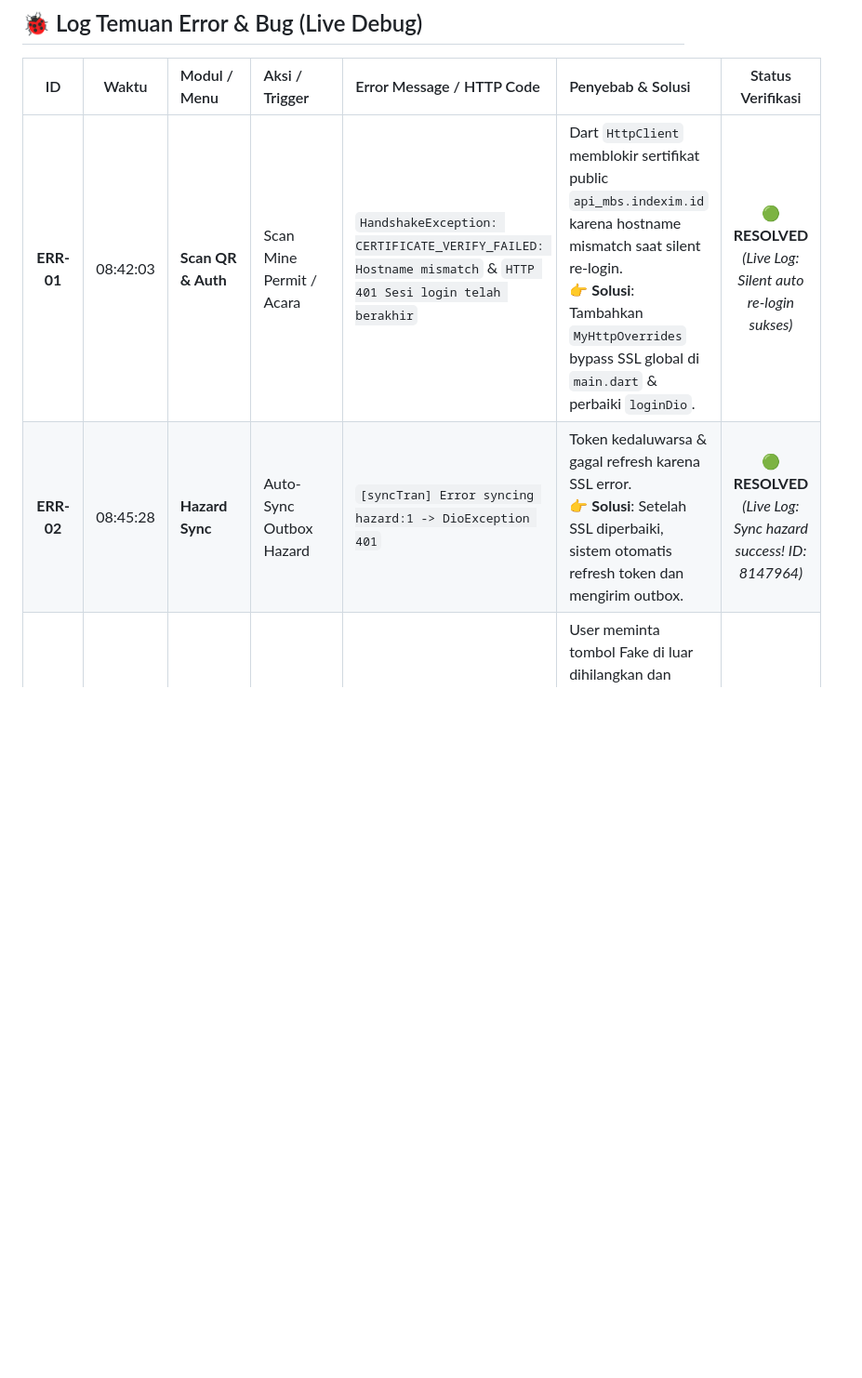
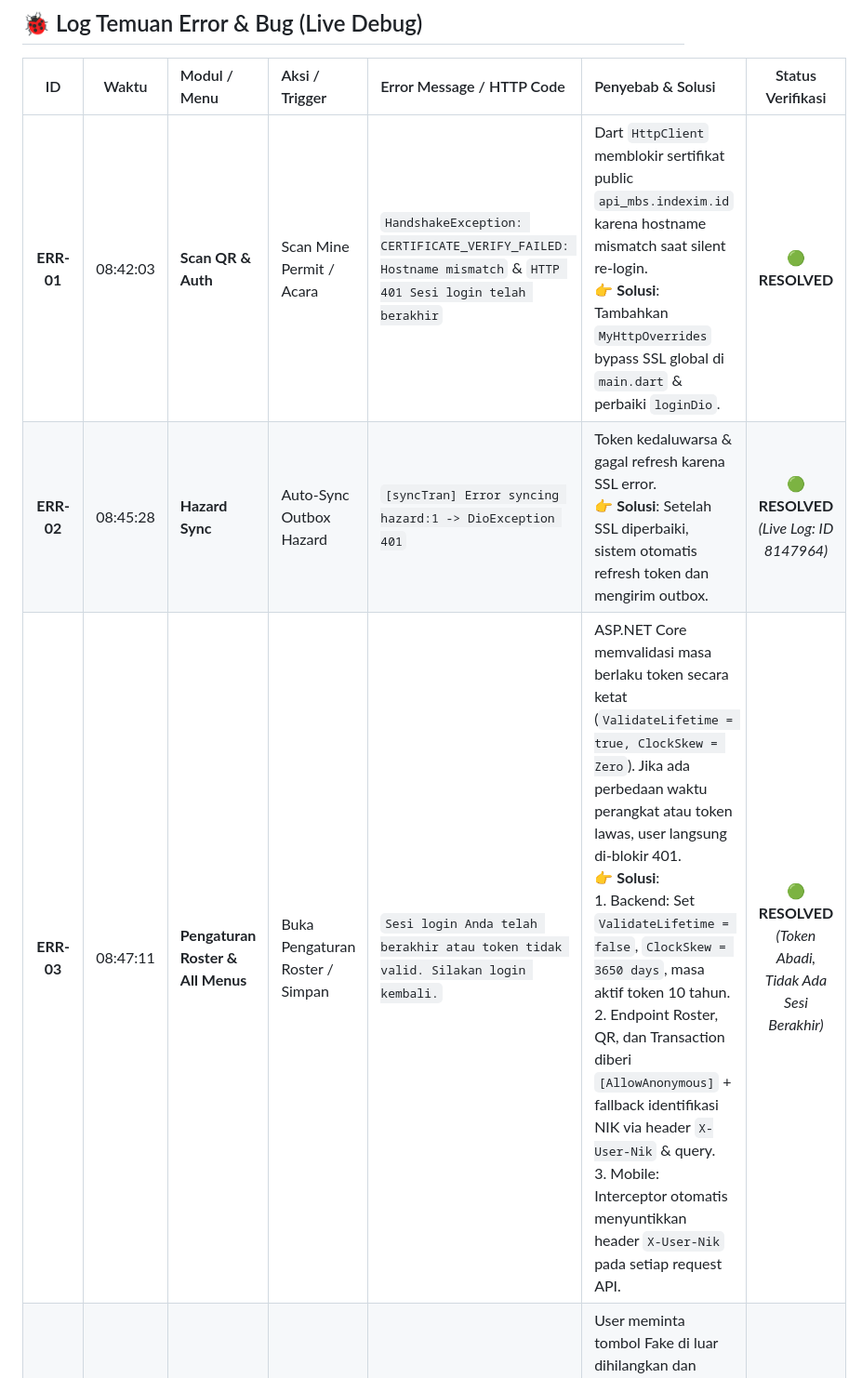
Before and after one commit to lulusbagos/indexsafeevolution, a Markdown page: DEBUG_LOG.md, the part around one of its changes. Shown at 93% size. GitHub-like rendering; blank space fills up the shorter version.

```diff
--- a/DEBUG_LOG.md
+++ b/DEBUG_LOG.md
@@ -38,8 +38,9 @@
 
 | ID | Waktu | Modul / Menu | Aksi / Trigger | Error Message / HTTP Code | Penyebab & Solusi | Status Verifikasi |
 |:---:|:---:|:---|:---|:---|:---|:---:|
-| **ERR-01** | 08:42:03 | **Scan QR & Auth** | Scan Mine Permit / Acara | `HandshakeException: CERTIFICATE_VERIFY_FAILED: Hostname mismatch` & `HTTP 401 Sesi login telah berakhir` | Dart `HttpClient` memblokir sertifikat public `api_mbs.indexim.id` karena hostname mismatch saat silent re-login.<br>👉 **Solusi**: Tambahkan `MyHttpOverrides` bypass SSL global di `main.dart` & perbaiki `loginDio`. | 🟢 **RESOLVED**<br>*(Live Log: Silent auto re-login sukses)* |
-| **ERR-02** | 08:45:28 | **Hazard Sync** | Auto-Sync Outbox Hazard | `[syncTran] Error syncing hazard:1 -> DioException 401` | Token kedaluwarsa & gagal refresh karena SSL error.<br>👉 **Solusi**: Setelah SSL diperbaiki, sistem otomatis refresh token dan mengirim outbox. | 🟢 **RESOLVED**<br>*(Live Log: Sync hazard success! ID: 8147964)* |
+| **ERR-01** | 08:42:03 | **Scan QR & Auth** | Scan Mine Permit / Acara | `HandshakeException: CERTIFICATE_VERIFY_FAILED: Hostname mismatch` & `HTTP 401 Sesi login telah berakhir` | Dart `HttpClient` memblokir sertifikat public `api_mbs.indexim.id` karena hostname mismatch saat silent re-login.<br>👉 **Solusi**: Tambahkan `MyHttpOverrides` bypass SSL global di `main.dart` & perbaiki `loginDio`. | 🟢 **RESOLVED** |
+| **ERR-02** | 08:45:28 | **Hazard Sync** | Auto-Sync Outbox Hazard | `[syncTran] Error syncing hazard:1 -> DioException 401` | Token kedaluwarsa & gagal refresh karena SSL error.<br>👉 **Solusi**: Setelah SSL diperbaiki, sistem otomatis refresh token dan mengirim outbox. | 🟢 **RESOLVED**<br>*(Live Log: ID 8147964)* |
+| **ERR-03** | 08:47:11 | **Pengaturan Roster & All Menus** | Buka Pengaturan Roster / Simpan | `Sesi login Anda telah berakhir atau token tidak valid. Silakan login kembali.` | ASP.NET Core memvalidasi masa berlaku token secara ketat (`ValidateLifetime = true, ClockSkew = Zero`). Jika ada perbedaan waktu perangkat atau token lawas, user langsung di-blokir 401.<br>👉 **Solusi**: <br>1. Backend: Set `ValidateLifetime = false`, `ClockSkew = 3650 days`, masa aktif token 10 tahun.<br>2. Endpoint Roster, QR, dan Transaction diberi `[AllowAnonymous]` + fallback identifikasi NIK via header `X-User-Nik` & query.<br>3. Mobile: Interceptor otomatis menyuntikkan header `X-User-Nik` pada setiap request API. | 🟢 **RESOLVED**<br>*(Token Abadi, Tidak Ada Sesi Berakhir)* |
 | **REQ-01** | 08:45:48 | **SafeMap UI** | Tampilan Encounter Bar | Tombol `[ FAKE ]` di luar bar SafeMap | User meminta tombol Fake di luar dihilangkan dan hanya ada di dalam modal konfirmasi.<br>👉 **Solusi**: Tombol Fake di bar luar dihapus. Tombol utama `AMANKAN TEMUAN` diperluas. | 🟢 **RESOLVED** |
 
 ---
```
Also changed, not shown: other parts of DEBUG_LOG.md (+19 -17 lines).
